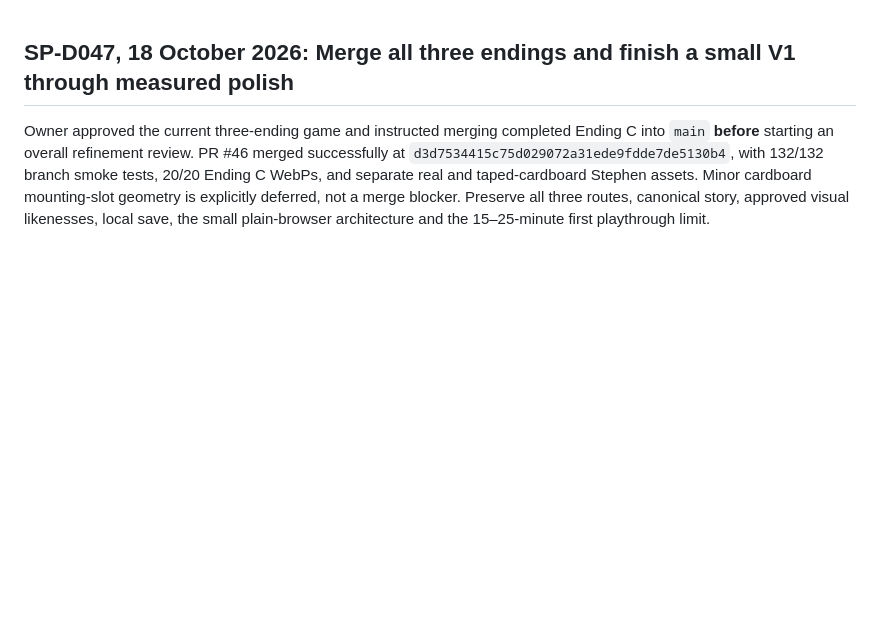
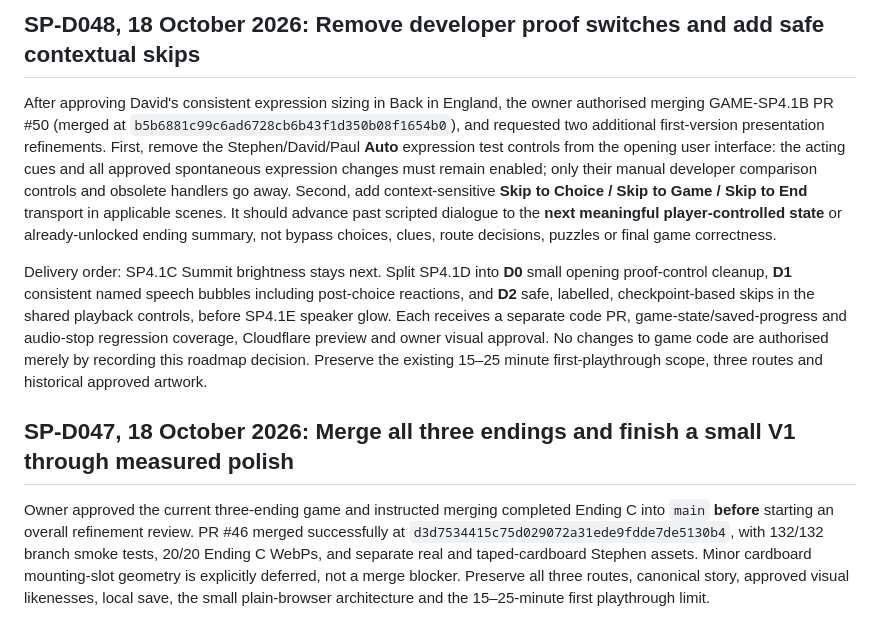
Before and after one commit to tametheboardgame/stephen-martin-project, a Markdown page: DECISIONS.md, the part around the change. Rendered like a GitHub page; blank space fills up the shorter version.

Commit message:
SP-D048: lock automatic acting and safe context-skipping roadmap semantics

```diff
--- a/DECISIONS.md
+++ b/DECISIONS.md
@@ -1,3 +1,9 @@
+## SP-D048, 18 October 2026: Remove developer proof switches and add safe contextual skips
+
+After approving David's consistent expression sizing in Back in England, the owner authorised merging GAME-SP4.1B PR #50 (merged at `b5b6881c99c6ad6728cb6b43f1d350b08f1654b0`), and requested two additional first-version presentation refinements. First, remove the Stephen/David/Paul **Auto** expression test controls from the opening user interface: the acting cues and all approved spontaneous expression changes must remain enabled; only their manual developer comparison controls and obsolete handlers go away. Second, add context-sensitive **Skip to Choice / Skip to Game / Skip to End** transport in applicable scenes. It should advance past scripted dialogue to the **next meaningful player-controlled state** or already-unlocked ending summary, not bypass choices, clues, route decisions, puzzles or final game correctness.
+
+Delivery order: SP4.1C Summit brightness stays next. Split SP4.1D into **D0** small opening proof-control cleanup, **D1** consistent named speech bubbles including post-choice reactions, and **D2** safe, labelled, checkpoint-based skips in the shared playback controls, before SP4.1E speaker glow. Each receives a separate code PR, game-state/saved-progress and audio-stop regression coverage, Cloudflare preview and owner visual approval. No changes to game code are authorised merely by recording this roadmap decision. Preserve the existing 15–25 minute first-playthrough scope, three routes and historical approved artwork.
+
 ## SP-D047, 18 October 2026: Merge all three endings and finish a small V1 through measured polish
 
 Owner approved the current three-ending game and instructed merging completed Ending C into `main` **before** starting an overall refinement review. PR #46 merged successfully at `d3d7534415c75d029072a31ede9fdde7de5130b4`, with 132/132 branch smoke tests, 20/20 Ending C WebPs, and separate real and taped-cardboard Stephen assets. Minor cardboard mounting-slot geometry is explicitly deferred, not a merge blocker. Preserve all three routes, canonical story, approved visual likenesses, local save, the small plain-browser architecture and the 15–25-minute first playthrough limit.
```
